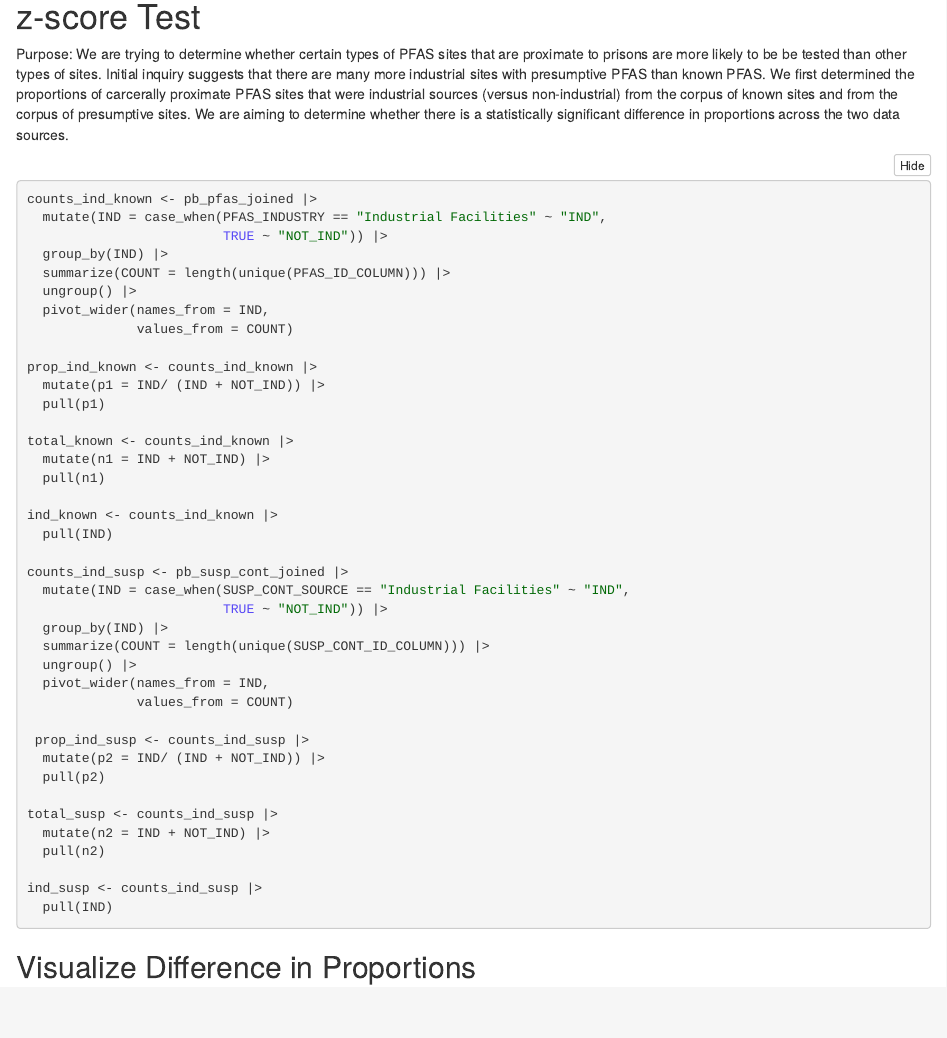
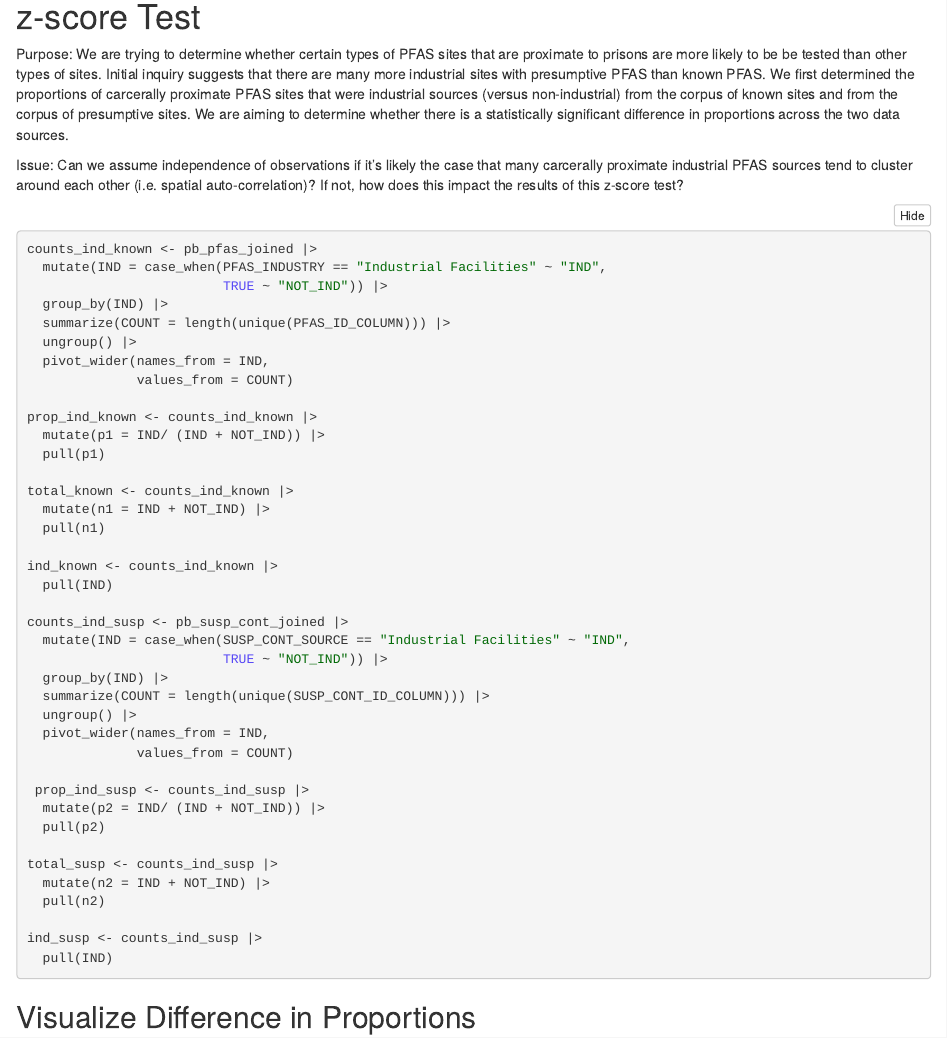
Before and after one commit to lindsaypoirier/Carceral-PFAS-Analysis-V2, an R Markdown document (carceral_permutation_test.Rmd): the page in a window 1100 px wide, from 3860 px down. The pictures show the output file carceral_permutation_test.nb.html that the author committed with the source, opened offline.

Commit message:
added note on correlation issue

````diff
--- a/carceral_permutation_test.Rmd
+++ b/carceral_permutation_test.Rmd
@@ -74,6 +74,8 @@ null_distribution %>%
 
 Purpose: We are trying to determine whether certain types of PFAS sites that are proximate to prisons are more likely to be be tested than other types of sites. Initial inquiry suggests that there are many more industrial sites with presumptive PFAS than known PFAS. We first determined the proportions of carcerally proximate PFAS sites that were industrial sources (versus non-industrial) from the corpus of known sites and from the corpus of presumptive sites. We are aiming to determine whether there is a statistically significant difference in proportions across the two data sources.
 
+Issue: Can we assume independence of observations if it's likely the case that many carcerally proximate industrial PFAS sources tend to cluster around each other (i.e. spatial auto-correlation)? If not, how does this impact the results of this z-score test?
+
 ```{r}
 counts_ind_known <- pb_pfas_joined |>
   mutate(IND = case_when(PFAS_INDUSTRY == "Industrial Facilities" ~ "IND",
````
Also changed, not shown: carceral_permutation_test.nb.html.
